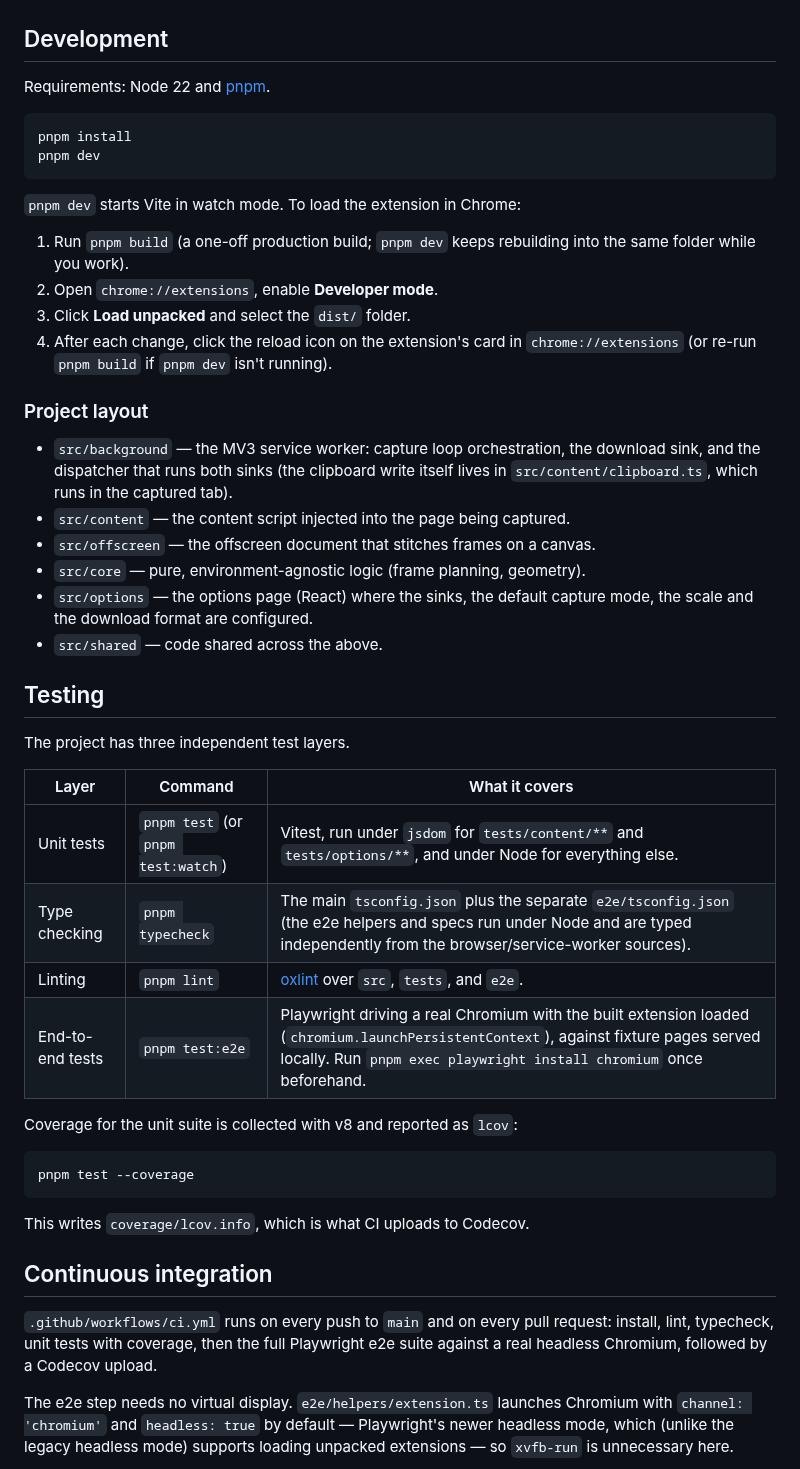
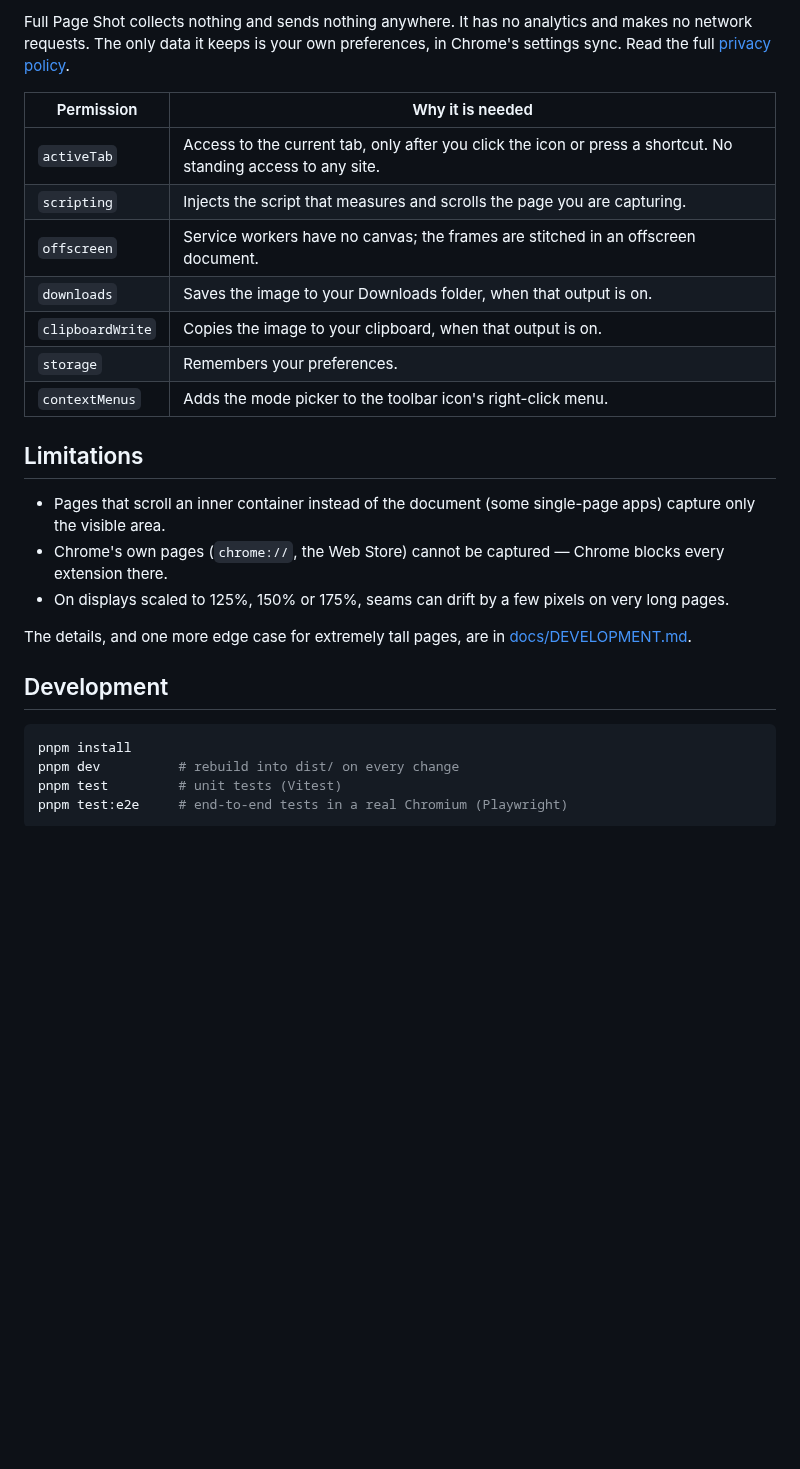
Before and after one commit to raniellimontagna/full-page-shot, a Markdown page: README.md, the part around one of its changes. GitHub-like rendering; blank space fills up the shorter version.

````diff
--- a/README.md
+++ b/README.md
@@ -95,62 +87,29 @@ rejected alternative and the trade-off, lives in the design spec:
+Full Page Shot collects nothing and sends nothing anywhere. It has no analytics and makes no network requests. The only data it keeps is your own preferences, in Chrome's settings sync. Read the full [privacy policy](docs/store/privacy-policy.md).
+
+| Permission | Why it is needed |
+|---|---|
+| `activeTab` | Access to the current tab, only after you click the icon or press a shortcut. No standing access to any site. |
+| `scripting` | Injects the script that measures and scrolls the page you are capturing. |
+| `offscreen` | Service workers have no canvas; the frames are stitched in an offscreen document. |
+| `downloads` | Saves the image to your Downloads folder, when that output is on. |
+| `clipboardWrite` | Copies the image to your clipboard, when that output is on. |
+| `storage` | Remembers your preferences. |
+| `contextMenus` | Adds the mode picker to the toolbar icon's right-click menu. |
+
+## Limitations
+
+- Pages that scroll an inner container instead of the document (some single-page apps) capture only the visible area.
+- Chrome's own pages (`chrome://`, the Web Store) cannot be captured — Chrome blocks every extension there.
+- On displays scaled to 125%, 150% or 175%, seams can drift by a few pixels on very long pages.
+
+The details, and one more edge case for extremely tall pages, are in [docs/DEVELOPMENT.md](docs/DEVELOPMENT.md#known-limitations-in-detail).
 
 ## Development
 
-Requirements: Node 22 and [pnpm](https://pnpm.io/).
-
 ```bash
 pnpm install
-pnpm dev
+pnpm dev          # rebuild into dist/ on every change
+pnpm test         # unit tests (Vitest)
+pnpm test:e2e     # end-to-end tests in a real Chromium (Playwright)
 ```
 
-`pnpm dev` starts Vite in watch mode. To load the extension in Chrome:
-
-1. Run `pnpm build` (a one-off production build; `pnpm dev` keeps rebuilding
-   into the same folder while you work).
-2. Open `chrome://extensions`, enable **Developer mode**.
-3. Click **Load unpacked** and select the `dist/` folder.
-4. After each change, click the reload icon on the extension's card in
-   `chrome://extensions` (or re-run `pnpm build` if `pnpm dev` isn't running).
-
-### Project layout
-
-- `src/background` — the MV3 service worker: capture loop orchestration, the
-  download sink, and the dispatcher that runs both sinks (the clipboard write
-  itself lives in `src/content/clipboard.ts`, which runs in the captured tab).
-- `src/content` — the content script injected into the page being captured.
-- `src/offscreen` — the offscreen document that stitches frames on a canvas.
-- `src/core` — pure, environment-agnostic logic (frame planning, geometry).
-- `src/options` — the options page (React) where the sinks, the default
-  capture mode, the scale and the download format are configured.
-- `src/shared` — code shared across the above.
-
-## Testing
-
-The project has three independent test layers.
-
-| Layer | Command | What it covers |
-|---|---|---|
-| Unit tests | `pnpm test` (or `pnpm test:watch`) | Vitest, run under `jsdom` for `tests/content/**` and `tests/options/**`, and under Node for everything else. |
-| Type checking | `pnpm typecheck` | The main `tsconfig.json` plus the separate `e2e/tsconfig.json` (the e2e helpers and specs run under Node and are typed independently from the browser/service-worker sources). |
-| Linting | `pnpm lint` | [oxlint](https://oxc.rs/docs/guide/usage/linter.html) over `src`, `tests`, and `e2e`. |
-| End-to-end tests | `pnpm test:e2e` | Playwright driving a real Chromium with the built extension loaded (`chromium.launchPersistentContext`), against fixture pages served locally. Run `pnpm exec playwright install chromium` once beforehand. |
-
-Coverage for the unit suite is collected with v8 and reported as `lcov`:
-
-```bash
-pnpm test --coverage
-```
-
-This writes `coverage/lcov.info`, which is what CI uploads to Codecov.
-
-## Continuous integration
-
-`.github/workflows/ci.yml` runs on every push to `main` and on every pull
-request: install, lint, typecheck, unit tests with coverage, then the full
-Playwright e2e suite against a real headless Chromium, followed by a Codecov
-upload.
-
-The e2e step needs no virtual display. `e2e/helpers/extension.ts` launches
-Chromium with `channel: 'chromium'` and `headless: true` by default —
-Playwright's newer headless mode, which (unlike the legacy headless mode)
-supports loading unpacked extensions — so `xvfb-run` is unnecessary here.
-
````
Also changed, not shown: other parts of README.md (+68 -106 lines), docs/DEVELOPMENT.md (added, +119 -0 lines), docs/assets/banner-dark.png (added), docs/assets/banner-light.png (added), docs/assets/options-dark.png (added), docs/assets/options-light.png (added), store/screenshots/01-options-page.png, 1 other file.
